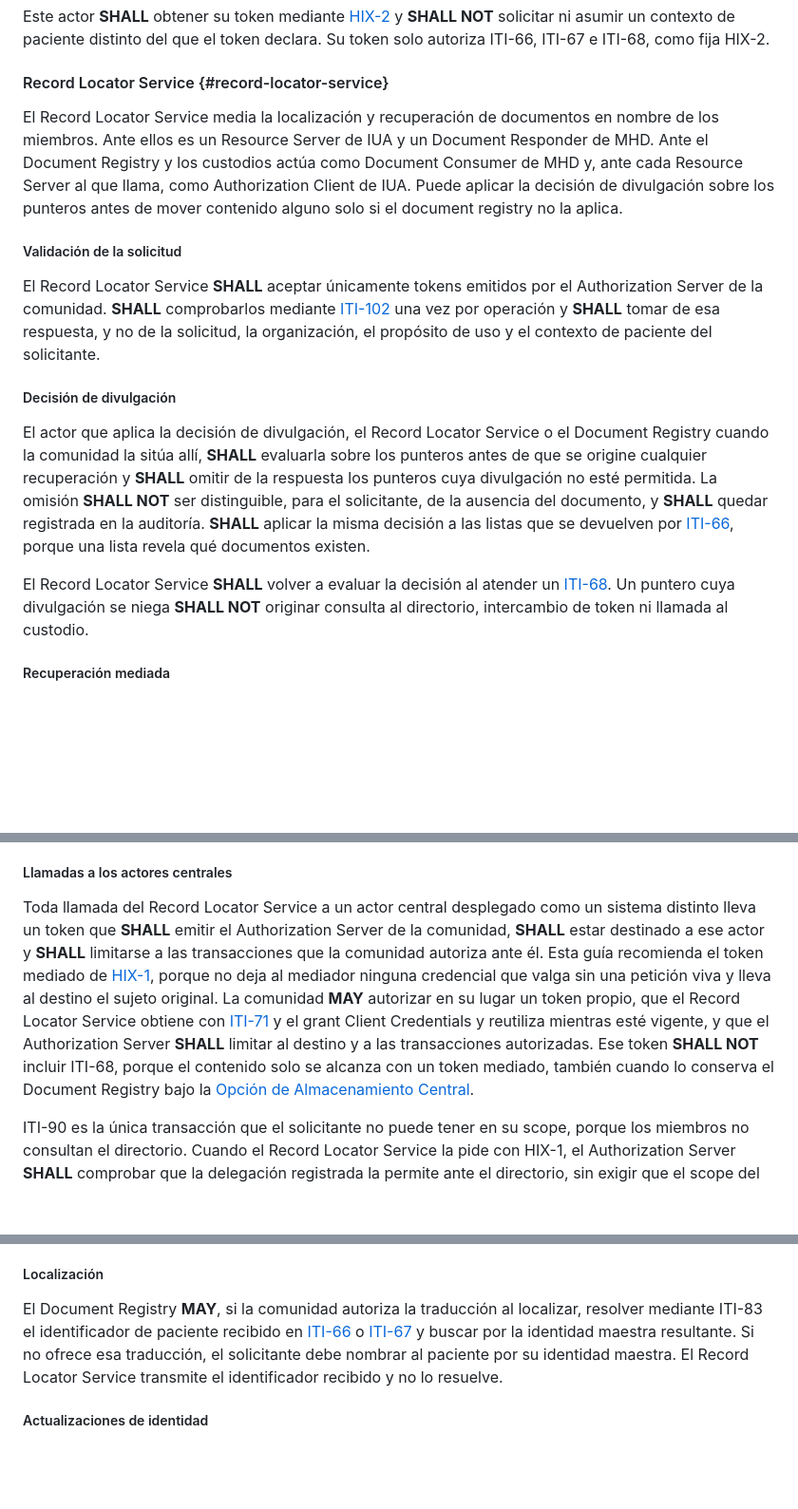
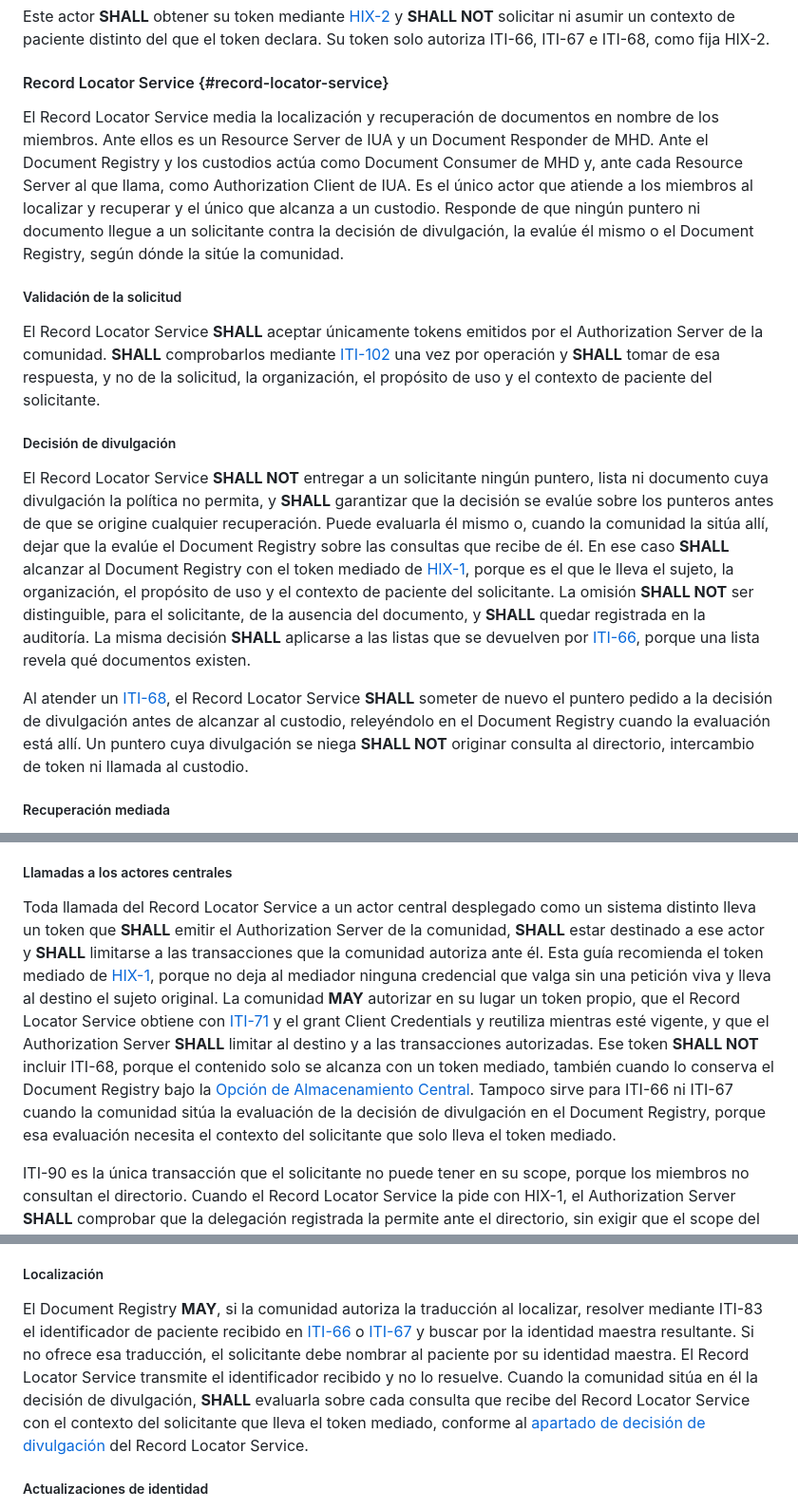
Before and after one commit to meddyg/HIX, a Markdown page: input/pagecontent/volume-1-actors.md, 3 parts joined by grey strips. Shown at 95% size. Drawn GitHub-style; blank space fills up the shorter version.

Commit message:
docs: make the Record Locator Service the sole guarantor of the disclosure decision

```diff
--- a/input/pagecontent/volume-1-actors.md
+++ b/input/pagecontent/volume-1-actors.md
@@ -154,7 +154,7 @@ Este actor **SHALL** obtener su token mediante [HIX-2](volume-2-hix-2.html) y **
 
 #### Record Locator Service {#record-locator-service}
 
-El Record Locator Service media la localización y recuperación de documentos en nombre de los miembros. Ante ellos es un Resource Server de IUA y un Document Responder de MHD. Ante el Document Registry y los custodios actúa como Document Consumer de MHD y, ante cada Resource Server al que llama, como Authorization Client de IUA. Puede aplicar la decisión de divulgación sobre los punteros antes de mover contenido alguno solo si el document registry no la aplica.
+El Record Locator Service media la localización y recuperación de documentos en nombre de los miembros. Ante ellos es un Resource Server de IUA y un Document Responder de MHD. Ante el Document Registry y los custodios actúa como Document Consumer de MHD y, ante cada Resource Server al que llama, como Authorization Client de IUA. Es el único actor que atiende a los miembros al localizar y recuperar y el único que alcanza a un custodio. Responde de que ningún puntero ni documento llegue a un solicitante contra la decisión de divulgación, la evalúe él mismo o el Document Registry, según dónde la sitúe la comunidad.
 
 ##### Validación de la solicitud
 
@@ -162,9 +162,9 @@ El Record Locator Service **SHALL** aceptar únicamente tokens emitidos por el A
 
 ##### Decisión de divulgación
 
-El actor que aplica la decisión de divulgación, el Record Locator Service o el Document Registry cuando la comunidad la sitúa allí, **SHALL** evaluarla sobre los punteros antes de que se origine cualquier recuperación y **SHALL** omitir de la respuesta los punteros cuya divulgación no esté permitida. La omisión **SHALL NOT** ser distinguible, para el solicitante, de la ausencia del documento, y **SHALL** quedar registrada en la auditoría. **SHALL** aplicar la misma decisión a las listas que se devuelven por [ITI-66](https://profiles.ihe.net/ITI/MHD/5.0.0/ITI-66.html), porque una lista revela qué documentos existen.
+El Record Locator Service **SHALL NOT** entregar a un solicitante ningún puntero, lista ni documento cuya divulgación la política no permita, y **SHALL** garantizar que la decisión se evalúe sobre los punteros antes de que se origine cualquier recuperación. Puede evaluarla él mismo o, cuando la comunidad la sitúa allí, dejar que la evalúe el Document Registry sobre las consultas que recibe de él. En ese caso **SHALL** alcanzar al Document Registry con el token mediado de [HIX-1](volume-2-hix-1.html), porque es el que le lleva el sujeto, la organización, el propósito de uso y el contexto de paciente del solicitante. La omisión **SHALL NOT** ser distinguible, para el solicitante, de la ausencia del documento, y **SHALL** quedar registrada en la auditoría. La misma decisión **SHALL** aplicarse a las listas que se devuelven por [ITI-66](https://profiles.ihe.net/ITI/MHD/5.0.0/ITI-66.html), porque una lista revela qué documentos existen.
 
-El Record Locator Service **SHALL** volver a evaluar la decisión al atender un [ITI-68](https://profiles.ihe.net/ITI/MHD/5.0.0/ITI-68.html). Un puntero cuya divulgación se niega **SHALL NOT** originar consulta al directorio, intercambio de token ni llamada al custodio.
+Al atender un [ITI-68](https://profiles.ihe.net/ITI/MHD/5.0.0/ITI-68.html), el Record Locator Service **SHALL** someter de nuevo el puntero pedido a la decisión de divulgación antes de alcanzar al custodio, releyéndolo en el Document Registry cuando la evaluación está allí. Un puntero cuya divulgación se niega **SHALL NOT** originar consulta al directorio, intercambio de token ni llamada al custodio.
 
 ##### Recuperación mediada
 
@@ -178,7 +178,7 @@ El Record Locator Service **SHALL NOT** conservar copias de los documentos que t
 
 ##### Llamadas a los actores centrales
 
-Toda llamada del Record Locator Service a un actor central desplegado como un sistema distinto lleva un token que **SHALL** emitir el Authorization Server de la comunidad, **SHALL** estar destinado a ese actor y **SHALL** limitarse a las transacciones que la comunidad autoriza ante él. Esta guía recomienda el token mediado de [HIX-1](volume-2-hix-1.html), porque no deja al mediador ninguna credencial que valga sin una petición viva y lleva al destino el sujeto original. La comunidad **MAY** autorizar en su lugar un token propio, que el Record Locator Service obtiene con [ITI-71](volume-2-authorization.html#iti-71) y el grant Client Credentials y reutiliza mientras esté vigente, y que el Authorization Server **SHALL** limitar al destino y a las transacciones autorizadas. Ese token **SHALL NOT** incluir ITI-68, porque el contenido solo se alcanza con un token mediado, también cuando lo conserva el Document Registry bajo la [Opción de Almacenamiento Central](volume-1-options.html#opcion-de-almacenamiento-central).
+Toda llamada del Record Locator Service a un actor central desplegado como un sistema distinto lleva un token que **SHALL** emitir el Authorization Server de la comunidad, **SHALL** estar destinado a ese actor y **SHALL** limitarse a las transacciones que la comunidad autoriza ante él. Esta guía recomienda el token mediado de [HIX-1](volume-2-hix-1.html), porque no deja al mediador ninguna credencial que valga sin una petición viva y lleva al destino el sujeto original. La comunidad **MAY** autorizar en su lugar un token propio, que el Record Locator Service obtiene con [ITI-71](volume-2-authorization.html#iti-71) y el grant Client Credentials y reutiliza mientras esté vigente, y que el Authorization Server **SHALL** limitar al destino y a las transacciones autorizadas. Ese token **SHALL NOT** incluir ITI-68, porque el contenido solo se alcanza con un token mediado, también cuando lo conserva el Document Registry bajo la [Opción de Almacenamiento Central](volume-1-options.html#opcion-de-almacenamiento-central). Tampoco sirve para ITI-66 ni ITI-67 cuando la comunidad sitúa la evaluación de la decisión de divulgación en el Document Registry, porque esa evaluación necesita el contexto del solicitante que solo lleva el token mediado.
 
 ITI-90 es la única transacción que el solicitante no puede tener en su scope, porque los miembros no consultan el directorio. Cuando el Record Locator Service la pide con HIX-1, el Authorization Server **SHALL** comprobar que la delegación registrada la permite ante el directorio, sin exigir que el scope del token del solicitante la contenga.
 
@@ -204,7 +204,7 @@ El Document Registry **SHALL** rechazar la publicación que carezca de etiqueta
 
 ##### Localización
 
-El Document Registry **MAY**, si la comunidad autoriza la traducción al localizar, resolver mediante ITI-83 el identificador de paciente recibido en [ITI-66](https://profiles.ihe.net/ITI/MHD/5.0.0/ITI-66.html) o [ITI-67](https://profiles.ihe.net/ITI/MHD/5.0.0/ITI-67.html) y buscar por la identidad maestra resultante. Si no ofrece esa traducción, el solicitante debe nombrar al paciente por su identidad maestra. El Record Locator Service transmite el identificador recibido y no lo resuelve.
+El Document Registry **MAY**, si la comunidad autoriza la traducción al localizar, resolver mediante ITI-83 el identificador de paciente recibido en [ITI-66](https://profiles.ihe.net/ITI/MHD/5.0.0/ITI-66.html) o [ITI-67](https://profiles.ihe.net/ITI/MHD/5.0.0/ITI-67.html) y buscar por la identidad maestra resultante. Si no ofrece esa traducción, el solicitante debe nombrar al paciente por su identidad maestra. El Record Locator Service transmite el identificador recibido y no lo resuelve. Cuando la comunidad sitúa en él la decisión de divulgación, **SHALL** evaluarla sobre cada consulta que recibe del Record Locator Service con el contexto del solicitante que lleva el token mediado, conforme al [apartado de decisión de divulgación](volume-1-actors.html#record-locator-service) del Record Locator Service.
 
 ##### Actualizaciones de identidad
 
```
Also changed, not shown: input/pagecontent/volume-1-concepts.md (+1 -1 lines), input/pagecontent/volume-1-groupings.md (+1 -1 lines).
